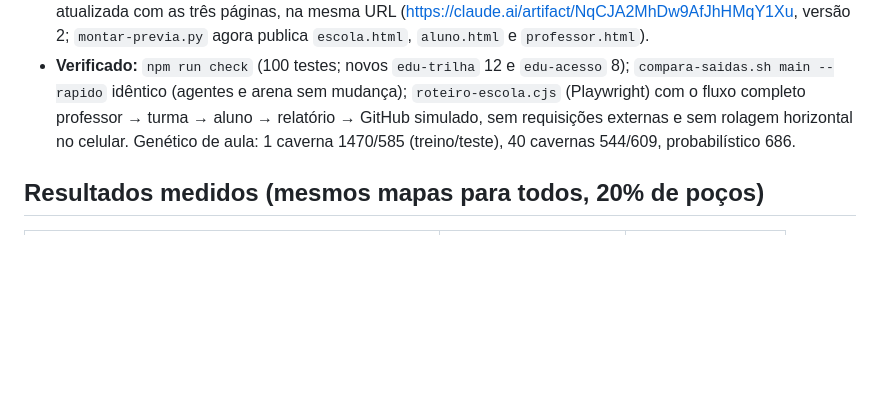
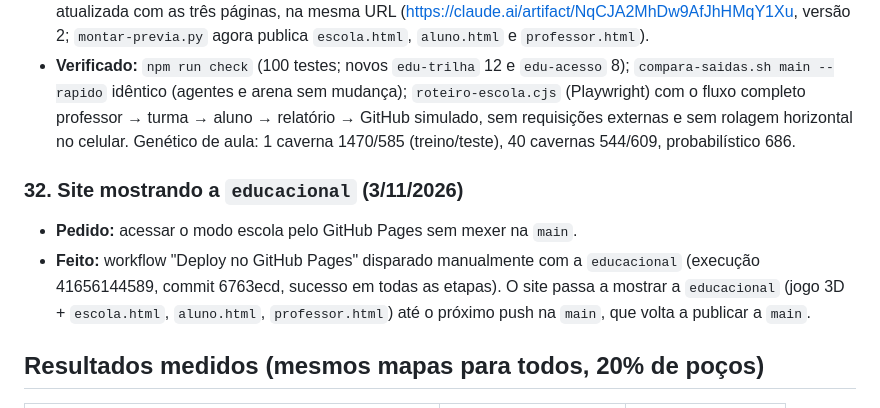
Before and after one commit to NetoValdemir/Wumpus3D, a Markdown page: docs/contexto/HISTORICO.md, the part around the change. Rendered like a GitHub page; blank space fills up the shorter version.

```diff
--- a/docs/contexto/HISTORICO.md
+++ b/docs/contexto/HISTORICO.md
@@ -142,6 +142,10 @@ Acrescente novas entradas no fim.
 - **Feito:** D23. Commits 4ee91e8 (núcleo sem tela), cf96eae (telas) e o de documentação. Manual do modo escola reescrito (13 capítulos, capturas novas), README, CLAUDE.md, documentação técnica; prévia no claude.ai atualizada com as três páginas, na mesma URL (https://claude.ai/artifact/NqCJA2MhDw9AfJhHMqY1Xu, versão 2; `montar-previa.py` agora publica `escola.html`, `aluno.html` e `professor.html`).
 - **Verificado:** `npm run check` (100 testes; novos `edu-trilha` 12 e `edu-acesso` 8); `compara-saidas.sh main --rapido` idêntico (agentes e arena sem mudança); `roteiro-escola.cjs` (Playwright) com o fluxo completo professor → turma → aluno → relatório → GitHub simulado, sem requisições externas e sem rolagem horizontal no celular. Genético de aula: 1 caverna 1470/585 (treino/teste), 40 cavernas 544/609, probabilístico 686.
 
+### 32. Site mostrando a `educacional` (3/11/2026)
+- **Pedido:** acessar o modo escola pelo GitHub Pages sem mexer na `main`.
+- **Feito:** workflow "Deploy no GitHub Pages" disparado manualmente com a `educacional` (execução 41656144589, commit 6763ecd, sucesso em todas as etapas). O site passa a mostrar a `educacional` (jogo 3D + `escola.html`, `aluno.html`, `professor.html`) até o próximo push na `main`, que volta a publicar a `main`.
+
 ## Resultados medidos (mesmos mapas para todos, 20% de poços)
 
 | Agente | 4×4 (5000 mapas) | 6×6 (1000 mapas) |
```
Also changed, not shown: CLAUDE.md (+2 -2 lines).
